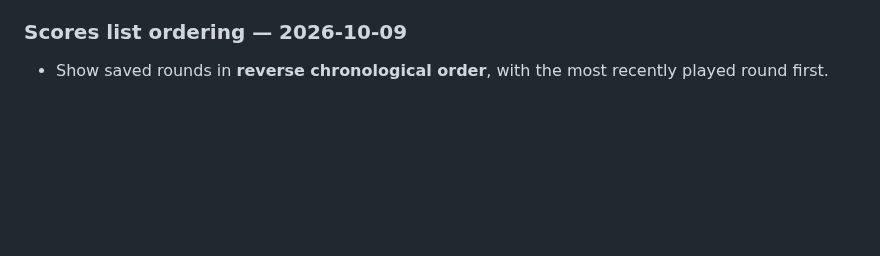
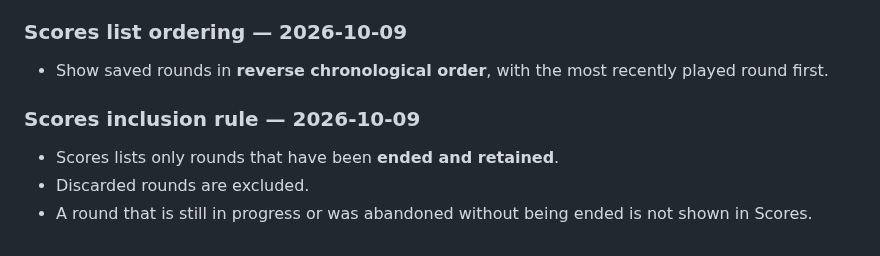
Before and after one commit to mccrystal111-design/uido-live-test, a Markdown page: docs/project/KITE-UI-QA-MEMORY.md, the part around the change. Drawn GitHub-style; blank space fills up the shorter version.

Commit message:
docs: record completed-rounds-only rule

```diff
--- a/docs/project/KITE-UI-QA-MEMORY.md
+++ b/docs/project/KITE-UI-QA-MEMORY.md
@@ -124,3 +124,10 @@ This was a baseline review, not a design edit. No Figma layers were changed and
 ### Scores list ordering — 2026-10-09
 
 - Show saved rounds in **reverse chronological order**, with the most recently played round first.
+
+
+### Scores inclusion rule — 2026-10-09
+
+- Scores lists only rounds that have been **ended and retained**.
+- Discarded rounds are excluded.
+- A round that is still in progress or was abandoned without being ended is not shown in Scores.
```
